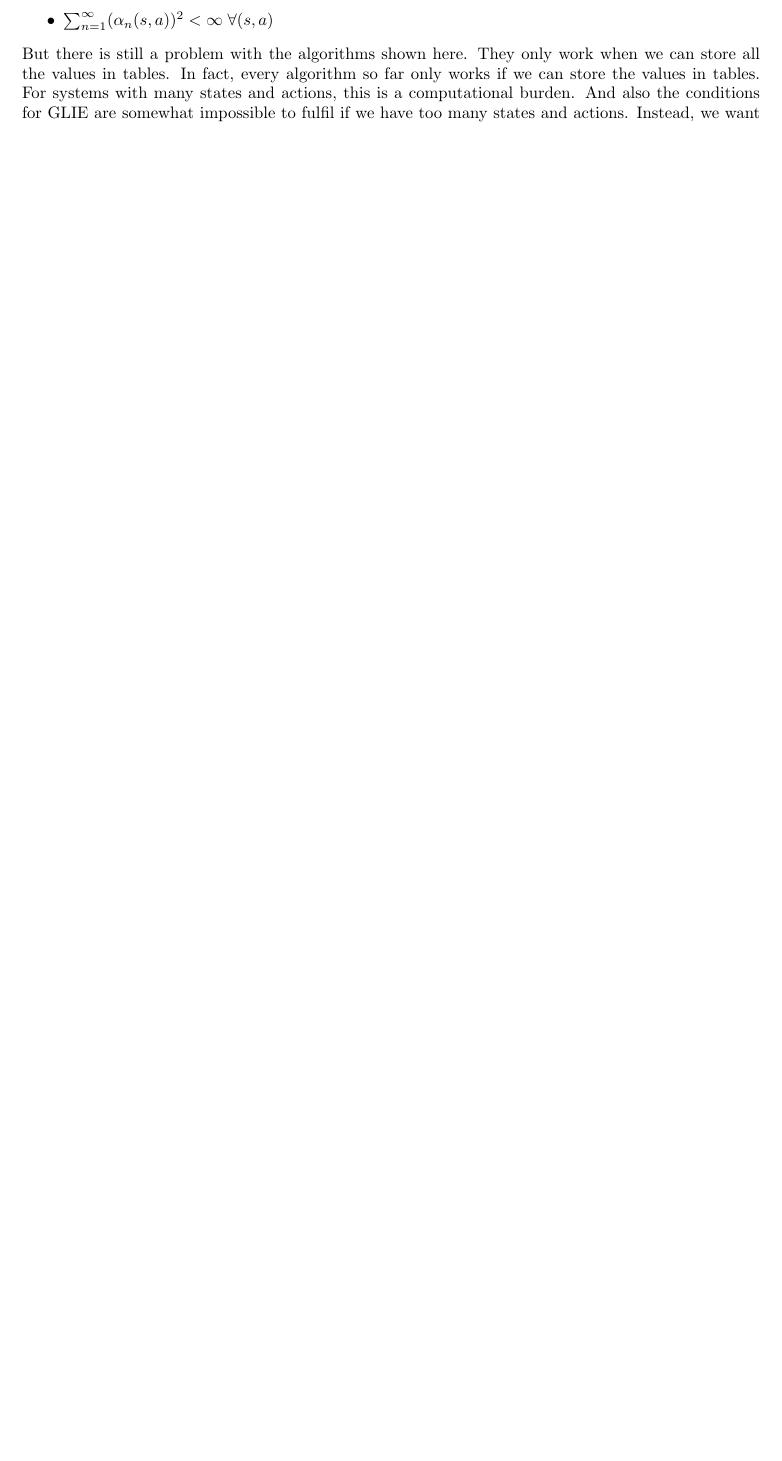
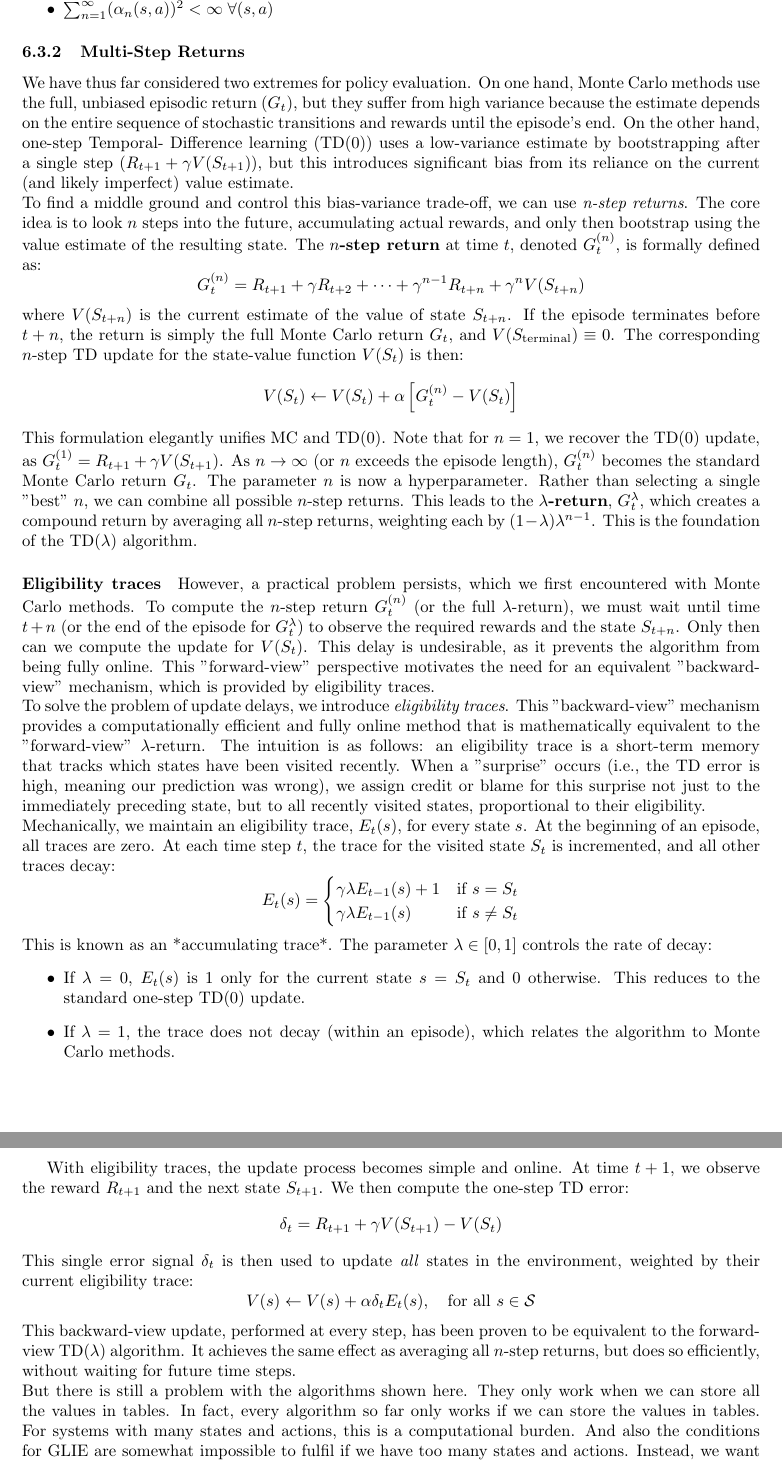
Before and after one commit to SgSiegens/RL-Lecture-Notes, a LaTeX document (Reinforcement Learning/main.tex, which reads Reinforcement Learning/5_td_mehods.tex): part of page 19 of 97 before the commit and two parts of pages 19 and 20 of 97 after it, the two joined at a grey line, cut at the place of the change, the shorter picture padded with empty space. Compiled offline with pdfLaTeX.

Commit message:
added eligibilty traces and n step returns

```diff
--- a/Reinforcement Learning/5_td_mehods.tex
+++ b/Reinforcement Learning/5_td_mehods.tex
@@ -200,6 +200,72 @@ The red highlights indicate how each method computes value functions: Monte Carl
     \item $\sum_{n=1}^{\infty} \alpha_n(s,a) = \infty \;\forall (s,a)$
     \item $\sum_{n=1}^{\infty} (\alpha_n(s,a))^2 < \infty \;\forall (s,a)$
   \end{itemize}
+
+  \subsubsection{Multi-Step Returns}
+  We have thus far considered two extremes for policy evaluation. On one hand, Monte Carlo methods use the full,
+  unbiased episodic return ($G_t$), but they suffer from high variance because the estimate depends on the entire
+  sequence of stochastic transitions and rewards until the episode's end. On the other hand, one-step Temporal-
+  Difference learning (TD(0)) uses a low-variance estimate by bootstrapping after a single step
+  ($R_{t+1} + \gamma V(S_{t+1})$), but this introduces significant bias from its reliance on the current (and
+  likely imperfect) value estimate.\newline To find a middle ground and control this bias-variance trade-off,
+  we can use \textit{n-step returns}. The core idea is to look $n$ steps into the future, accumulating actual rewards,
+  and only then bootstrap using the value estimate of the resulting state. The \textbf{$n$-step return} at time $t$,
+  denoted $G_t^{(n)}$, is formally defined as:
+  $$
+  G_t^{(n)} = R_{t+1} + \gamma R_{t+2} + \dots + \gamma^{n-1} R_{t+n} + \gamma^n V(S_{t+n})
+  $$
+  where $V(S_{t+n})$ is the current estimate of the value of state $S_{t+n}$. If the episode terminates before
+  $t+n$, the return is simply the full Monte Carlo return $G_t$, and $V(S_{\text{terminal}}) \equiv 0$. The
+  corresponding $n$-step TD update for the state-value function $V(S_t)$ is then:
+  $$
+  V(S_t) \leftarrow V(S_t) + \alpha \left[ G_t^{(n)} - V(S_t) \right]
+  $$
+  This formulation elegantly unifies MC and TD(0). Note that for $n=1$, we recover the TD(0) update, as
+  $G_t^{(1)} = R_{t+1} + \gamma V(S_{t+1})$. As $n \to \infty$ (or $n$ exceeds the episode length), $G_t^{(n)}$
+  becomes the standard Monte Carlo return $G_t$. The parameter $n$ is now a hyperparameter. Rather than selecting
+  a single "best" $n$, we can combine all possible $n$-step returns. This leads to the \textbf{$\lambda$-return},
+  $G_t^\lambda$, which creates a compound return by averaging all $n$-step returns, weighting each by
+  $(1-\lambda)\lambda^{n-1}$. This is the foundation of the TD($\lambda$) algorithm.
+  \paragraph{Eligibility traces}
+  However, a practical problem persists, which we first encountered with Monte Carlo methods. To compute the
+  $n$-step return $G_t^{(n)}$ (or the full $\lambda$-return), we must wait until time $t+n$ (or the end of the
+  episode for $G_t^\lambda$) to observe the required rewards and the state $S_{t+n}$. Only then can we compute
+  the update for $V(S_t)$. This delay is undesirable, as it prevents the algorithm from being fully online.
+  This "forward-view" perspective motivates the need for an equivalent "backward-view" mechanism,
+  which is provided by eligibility traces.\newline To solve the problem of update delays, we introduce
+  \textit{eligibility traces}. This "backward-view" mechanism provides a computationally efficient and
+  fully online method that is mathematically equivalent to the "forward-view" $\lambda$-return. The intuition is
+  as follows: an eligibility trace is a short-term memory that tracks which states have been visited recently.
+  When a "surprise" occurs (i.e., the TD error is high, meaning our prediction was wrong), we assign credit or
+  blame for this surprise not just to the immediately preceding state, but to all recently visited states,
+  proportional to their eligibility.\newline  Mechanically, we maintain an eligibility trace, $E_t(s)$, for every
+  state $s$. At the beginning of an episode, all traces are zero. At each time step $t$, the trace for the visited
+  state $S_t$ is incremented, and all other traces decay:
+  $$
+  E_t(s) =
+  \begin{cases}
+    \gamma \lambda E_{t-1}(s) + 1 & \text{if } s = S_t \\
+    \gamma \lambda E_{t-1}(s)       & \text{if } s \neq S_t
+  \end{cases}
+  $$
+  This is known as an *accumulating trace*. The parameter $\lambda \in [0, 1]$ controls the rate of decay:
+  \begin{itemize}
+    \item If $\lambda=0$, $E_t(s)$ is 1 only for the current state $s=S_t$ and 0 otherwise. This reduces to the standard one-step TD(0) update.
+    \item If $\lambda=1$, the trace does not decay (within an episode), which relates the algorithm to Monte Carlo methods.
+  \end{itemize}
+
+  With eligibility traces, the update process becomes simple and online. At time $t+1$, we observe the reward $R_{t+1}$ and the next state $S_{t+1}$. We then compute the one-step TD error:
+  $$
+  \delta_t = R_{t+1} + \gamma V(S_{t+1}) - V(S_t)
+  $$
+  This single error signal $\delta_t$ is then used to update \textit{all} states in the environment, weighted by their current eligibility trace:
+  $$
+  V(s) \leftarrow V(s) + \alpha \delta_t E_t(s), \quad \text{for all } s \in \mathcal{S}
+  $$
+  This backward-view update, performed at every step, has been proven to be equivalent to the forward-view
+  TD($\lambda$) algorithm. It achieves the same effect as averaging all $n$-step returns, but does so efficiently,
+  without waiting for future time steps.
+  \newline
   But there is still a problem with the algorithms shown here. They only work when
   we can store all the values in tables. In fact, every algorithm so far only works if
   we can store the values in tables. For systems with many states and actions, this is
```
Also changed, not shown: Reinforcement Learning/5_td_mehods.tex (30 more changed lines), 1 other file.
